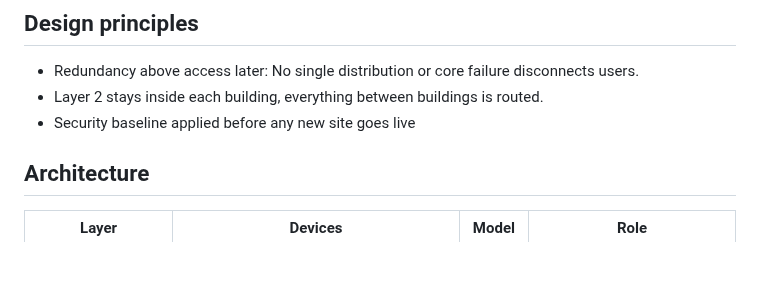
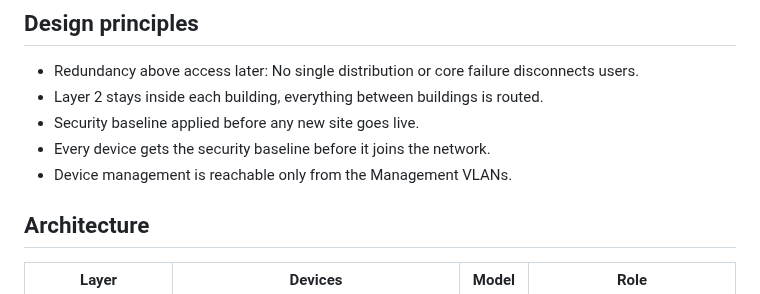
Before and after one commit to gusRod36/TNARC_Enterprise_Network, a Markdown page: docs/Design.md, the part around one of its changes. GitHub-like rendering; blank space fills up the shorter version.

```diff
--- a/docs/Design.md
+++ b/docs/Design.md
@@ -5,7 +5,9 @@ HQ: Building A, Building B, Server room. Planned: Branch 1 (new), Branch 2 (acqu
 ## Design principles
 - Redundancy above access later: No single distribution or core failure disconnects users.
 - Layer 2 stays inside each building, everything between buildings is routed.
-- Security baseline applied before any new site goes live
+- Security baseline applied before any new site goes live.
+- Every device gets the security baseline before it joins the network.
+- Device management is reachable only from the Management VLANs.
 
 ## Architecture
 
```
Also changed, not shown: other parts of docs/Design.md (+24 -1 lines), README.md (+12 -2 lines), docs/Network_Addresses.md (+13 -8 lines), images/TNARC_Enterprise_Network.JPG (added), images/TNARC_HQ_Topology_final.JPG (deleted), 23 other files.
